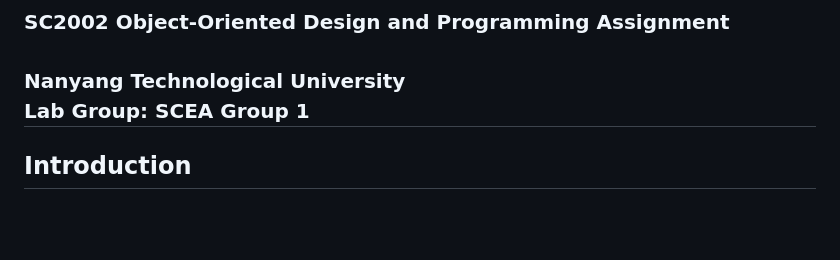
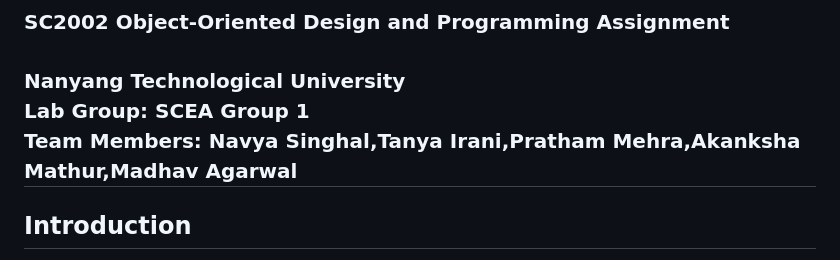
Before and after one commit to Pratz2005/Hospital-Management-System, a Markdown page: README.md, the part around the change. Drawn GitHub-style; blank space fills up the shorter version.

```diff
--- a/README.md
+++ b/README.md
@@ -2,6 +2,7 @@
 ### SC2002 Object-Oriented Design and Programming Assignment
 <sub>Nanyang Technological University</sub>
 <sub>Lab Group: SCEA Group 1</sub>
+<sub>Team Members: Navya Singhal,Tanya Irani,Pratham Mehra,Akanksha Mathur,Madhav Agarwal</sub>
 ---
 
 ## **Introduction**
```
